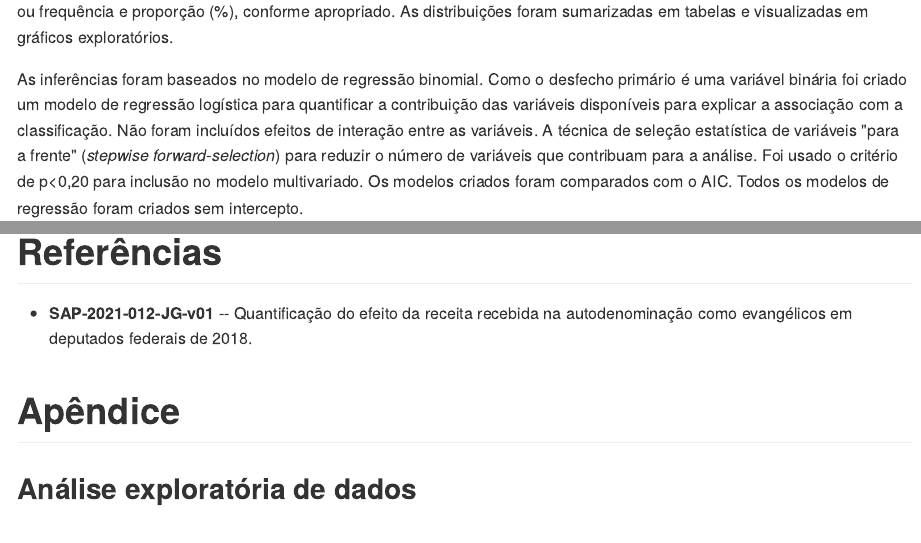
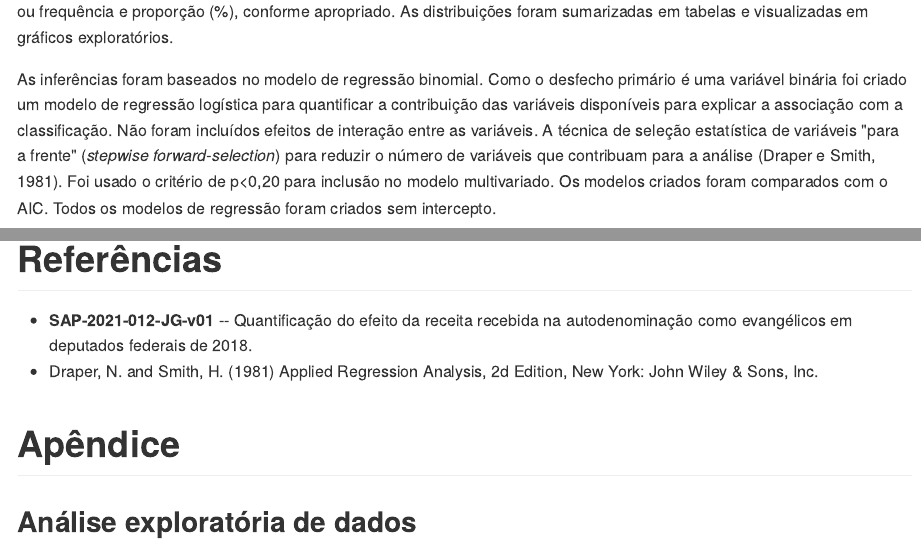
Before and after one commit to philsf-biostat/SAR-2021-012-JG, an R Markdown document (report/SAR-2021-012-JG-v01.Rmd): the page in a window 1100 px wide, from 2000 px down, and a second part further down, joined at a grey line. The pictures show the output file report/SAR-2021-012-JG-v01.md that the author committed with the source, drawn offline in the style of GitHub.

Commit message:
Referência para stepwise

```diff
--- a/report/SAR-2021-012-JG-v01.Rmd
+++ b/report/SAR-2021-012-JG-v01.Rmd
@@ -116,7 +116,7 @@ As distribuições foram sumarizadas em tabelas e visualizadas em gráficos expl
 As inferências foram baseados no modelo de regressão binomial.
 Como o desfecho primário é uma variável binária foi criado um modelo de regressão logística para quantificar a contribuição das variáveis disponíveis para explicar a associação com a classificação.
 Não foram incluídos efeitos de interação entre as variáveis.
-A técnica de seleção estatística de variáveis "para a frente" (*stepwise forward-selection*) para reduzir o número de variáveis que contribuam para a análise.
+A técnica de seleção estatística de variáveis "para a frente" (*stepwise forward-selection*) para reduzir o número de variáveis que contribuam para a análise (Draper e Smith, 1981).
 Foi usado o critério de p<0,20 para inclusão no modelo multivariado.
 Os modelos criados foram comparados com o AIC.
 Todos os modelos de regressão foram criados sem intercepto.
@@ -310,6 +310,7 @@ Não foi possível identificar os partidos com maior participação de deputados
 # Referências
 
 - **SAP-2021-012-JG-v01** -- Quantificação do efeito da receita recebida na autodenominação como evangélicos em deputados federais de 2018.
+- Draper, N. and Smith, H. (1981) Applied Regression Analysis, 2d Edition, New York: John Wiley & Sons, Inc.
 <!-- - Cohen, J. (1988). Statistical power analysis for the behavioral sciences (2nd Ed.). New York: Routledge. -->
 
 # Apêndice
```
Also changed, not shown: report/SAR-2021-012-JG-v01.md.
